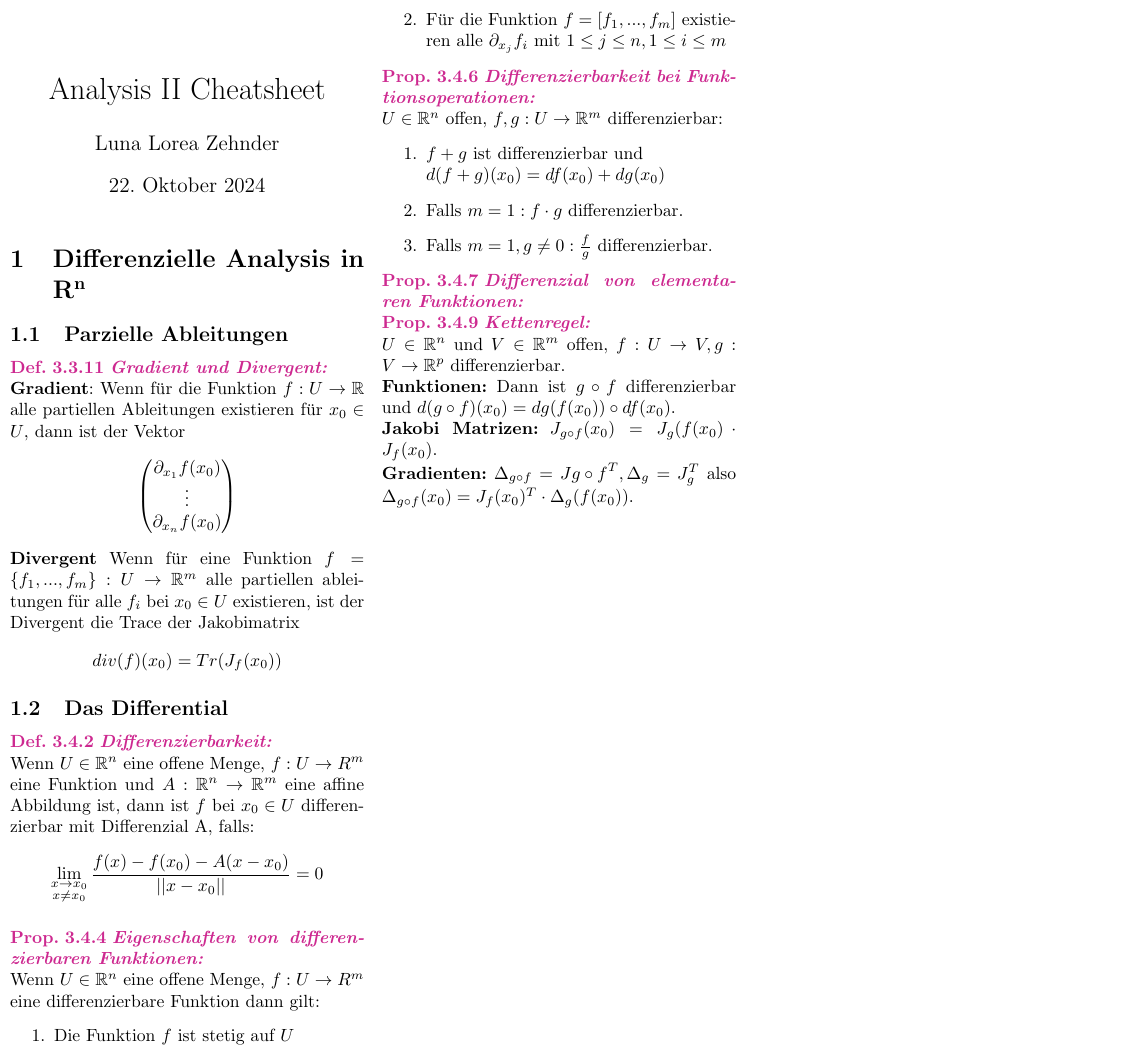
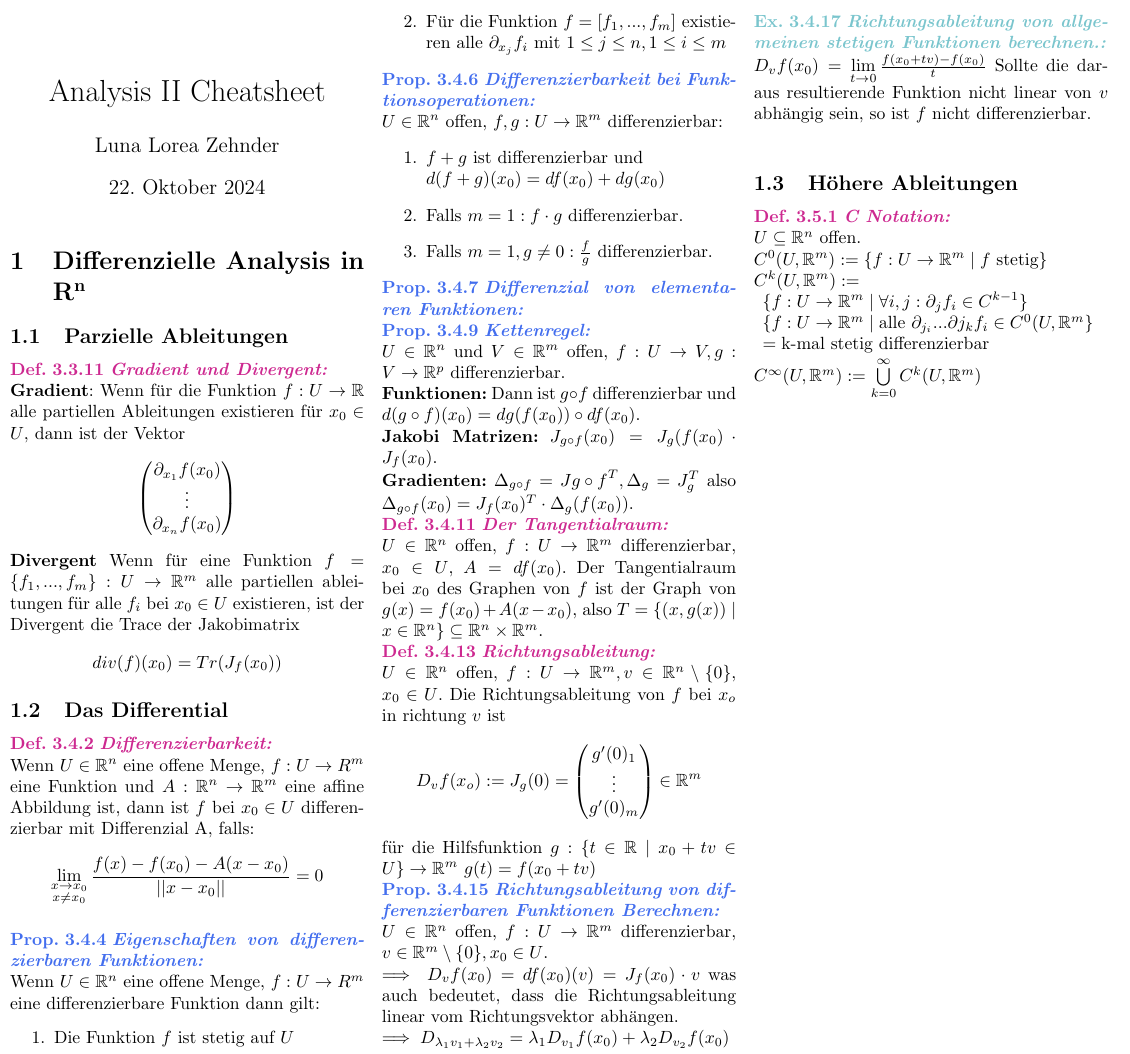
Before and after one commit to LunaLorea/Analysis-II-Cheatsheet, a LaTeX document (cheatsheet.tex, which reads commands.tex, sources/differential.tex): part of the page, cut so that both start at the same text. Compiled offline with pdfLaTeX.

Commit message:
Started section 3.5

```diff
--- a/commands.tex
+++ b/commands.tex
@@ -3,4 +3,6 @@
 \AtBeginDocument{\colorlet{defaultcolor}{black}}
 
 \newcommand{\definition}[2]{\noindent\color{Maroon3}{\textbf{\hypertarget{#1}{Def.\;#1\;\textit{#2: }}}}\\\color{defaultcolor}}
-\newcommand{\proposition}[2]{\noindent\color{Maroon3}{\textbf{\hypertarget{#1}{Prop.\;#1\;\textit{#2: }}}}\\\color{defaultcolor}}
+\newcommand{\proposition}[2]{\noindent\color{RoyalBlue2}{\textbf{\hypertarget{#1}{Prop.\;#1\;\textit{#2: }}}}\\\color{defaultcolor}}
+\newcommand{\rmrk}[2]{\noindent\color{Sienna3}{\textbf{\hypertarget{#1}{Rmrk.\;#1\;\textit{#2: }}}}\\\color{defaultcolor}}
+\newcommand{\example}[2]{\noindent\color{CadetBlue3}{\textbf{\hypertarget{#1}{Ex.\;#1\;\textit{#2: }}}}\\\color{defaultcolor}}
--- a/sources/differential.tex
+++ b/sources/differential.tex
@@ -30,3 +30,22 @@ Dann ist $g\circ f$ differenzierbar und $d(g\circ f)(x_0)=dg(f(x_0))\circ df(x_0
 \textbf{Gradienten:}
 \(\Delta_{g\circ f}=J{g\circ f}^T, \Delta_g=J_g^T\) also
 \(\Delta_{g\circ f}(x_0)=J_f(x_0)^T\cdot\Delta_g(f(x_0))\).\\
+\definition{3.4.11}{Der Tangentialraum}
+  \(U\in\mathbb{R}^n\) offen, \(f: U\rightarrow\mathbb{R}^m\) differenzierbar, \(x_0\in U\), \(A=df(x_0)\). Der Tangentialraum bei \(x_0\) des Graphen von \(f\) ist der Graph von \(g(x)=f(x_0)+A(x-x_0)\), also \(T=\{(x,g(x))\mid x\in\mathbb{R}^n\}\subseteq\mathbb{R}^n\times\mathbb{R}^m\).\\
+\definition{3.4.13}{Richtungsableitung}
+  \(U\in\mathbb{R}^n\) offen, \(f:U\rightarrow \mathbb{R}^m, v\in\mathbb{R}^n\setminus\{0\}\), \(x_0\in U\). Die Richtungsableitung von \(f\) bei \(x_o\) in richtung \(v\) ist \[D_v f(x_o) := J_g(0)=\begin{pmatrix}g'(0)_1\\\vdots\\g'(0)_m\end{pmatrix}\in\mathbb R^m\] für die Hilfsfunktion \(g : \{t\in\mathbb R\mid x_0 + tv\in U\}\rightarrow \mathbb R ^m\) \(g(t)=f(x_0+tv)\)\\
+\proposition{3.4.15}{Richtungsableitung von differenzierbaren Funktionen Berechnen}
+  \(U\in\mathbb R^n\) offen, \(f:U\rightarrow\mathbb R^m\) differenzierbar, \(v\in\mathbb R^m\setminus\{0\}, x_0\in U\). \\\(\implies D_vf(x_0)=df(x_0)(v)=J_f(x_0)\cdot v\) was auch bedeutet, dass die Richtungsableitung linear vom Richtungsvektor abhängen.\\
+  \(\implies D_{\lambda_1v_1+\lambda_2v_2}=\lambda_1D_{v_1}f(x_0)+\lambda_2D_{v_2}f(x_0)\)\\
+  \example{3.4.17}{Richtungsableitung von allgemeinen stetigen Funktionen berechnen.}
+  \(D_vf(x_0)=\lim\limits_{t\rightarrow0}\frac{f(x_0+tv)-f(x_0)}{t}\) Sollte die
+  daraus resultierende Funktion nicht linear von \(v\) abhängig sein, so ist
+  \(f\) nicht differenzierbar.\\
+\subsection{Höhere Ableitungen}
+  \definition{3.5.1}{C Notation}
+    \(U\subseteq\mathbb R^n\) offen.\\
+    \(C^0(U,\mathbb R^m):=\{f:U\rightarrow\mathbb R^m\mid f \text{ stetig}\}\)\\
+    \(C^k(U,\mathbb R^m):=\\
+    \begin{array}{ll}\{f:U\rightarrow\mathbb R^m\mid \forall i,j:\partial_jf_i\in C^{k-1}\}\\
+    \{f:U\rightarrow\mathbb R^m\mid\text{alle }\partial_{j_i}...\partial{j_k}f_i\in C^0(U,\mathbb R^m\}\\=\text{k-mal stetig differenzierbar}\end{array}\)
+    \(C^\infty(U,\mathbb R^m):=\bigcup\limits_{k=0}^\infty C^k(U,\mathbb R^m)\)
```
Also changed, not shown: cheatsheet.pdf.
